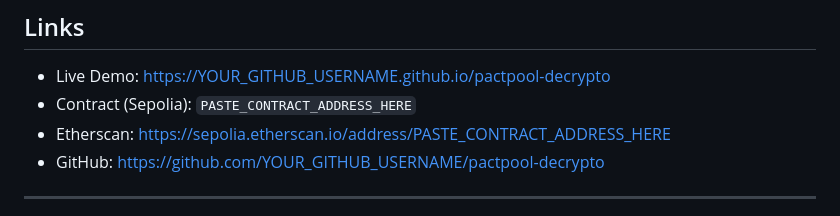
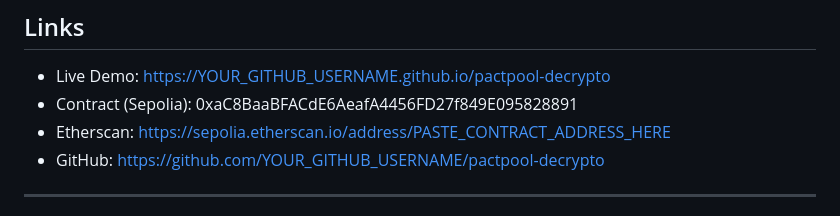
Before and after one commit to harshvardhanxd/pactpool-decrypto, a Markdown page: README.md, the part around the change. Rendered like a GitHub page.

```diff
--- a/README.md
+++ b/README.md
@@ -11,7 +11,7 @@ Lock ETH with a public savings goal. Break your pact early and pay a dynamic pen
 ##  Links
 
 - Live Demo: https://YOUR_GITHUB_USERNAME.github.io/pactpool-decrypto
-- Contract (Sepolia): `PASTE_CONTRACT_ADDRESS_HERE`
+- Contract (Sepolia): 0xaC8BaaBFACdE6AeafA4456FD27f849E095828891
 - Etherscan: https://sepolia.etherscan.io/address/PASTE_CONTRACT_ADDRESS_HERE
 - GitHub: https://github.com/YOUR_GITHUB_USERNAME/pactpool-decrypto
 
```
